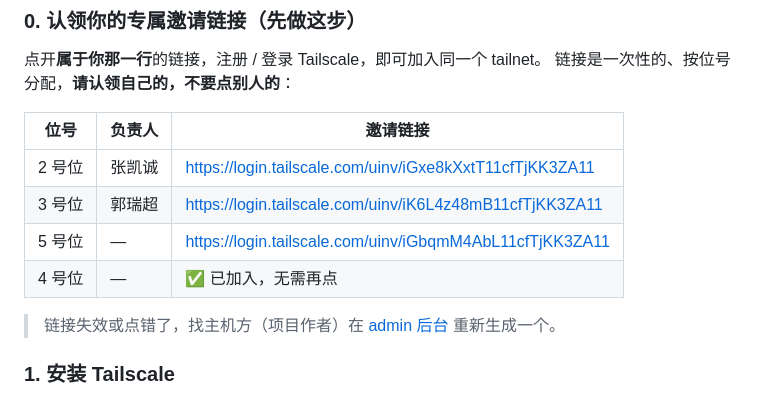
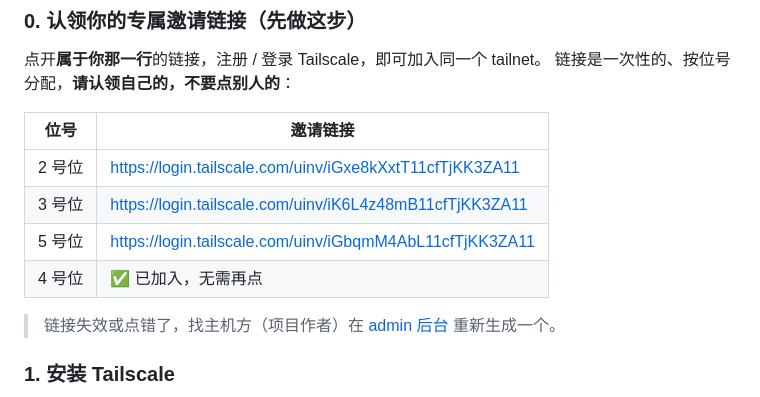
Before and after one commit to yixianghan3-cloud/AI_PAPER_READER, a Markdown page: REMOTE_ACCESS.md, the part around the change. Rendered like a GitHub page.

```diff
--- a/REMOTE_ACCESS.md
+++ b/REMOTE_ACCESS.md
@@ -93,12 +93,12 @@ You can now view your Streamlit app in your browser.
 点开**属于你那一行**的链接，注册 / 登录 Tailscale，即可加入同一个 tailnet。
 链接是一次性的、按位号分配，**请认领自己的，不要点别人的**：
 
-| 位号 | 负责人 | 邀请链接 |
-|------|--------|----------|
-| 2 号位 | 张凯诚 | <https://login.tailscale.com/uinv/iGxe8kXxtT11cfTjKK3ZA11> |
-| 3 号位 | 郭瑞超 | <https://login.tailscale.com/uinv/iK6L4z48mB11cfTjKK3ZA11> |
-| 5 号位 | —      | <https://login.tailscale.com/uinv/iGbqmM4AbL11cfTjKK3ZA11> |
-| 4 号位 | —      | ✅ 已加入，无需再点 |
+| 位号 | 邀请链接 |
+|------|----------|
+| 2 号位 | <https://login.tailscale.com/uinv/iGxe8kXxtT11cfTjKK3ZA11> |
+| 3 号位 | <https://login.tailscale.com/uinv/iK6L4z48mB11cfTjKK3ZA11> |
+| 5 号位 | <https://login.tailscale.com/uinv/iGbqmM4AbL11cfTjKK3ZA11> |
+| 4 号位 | ✅ 已加入，无需再点 |
 
 > 链接失效或点错了，找主机方（项目作者）在 [admin 后台](https://login.tailscale.com/admin/users) 重新生成一个。
 
```
Also changed, not shown: GITHUB_GUIDE.md (added, +58 -0 lines), README.md (+2 -2 lines).
